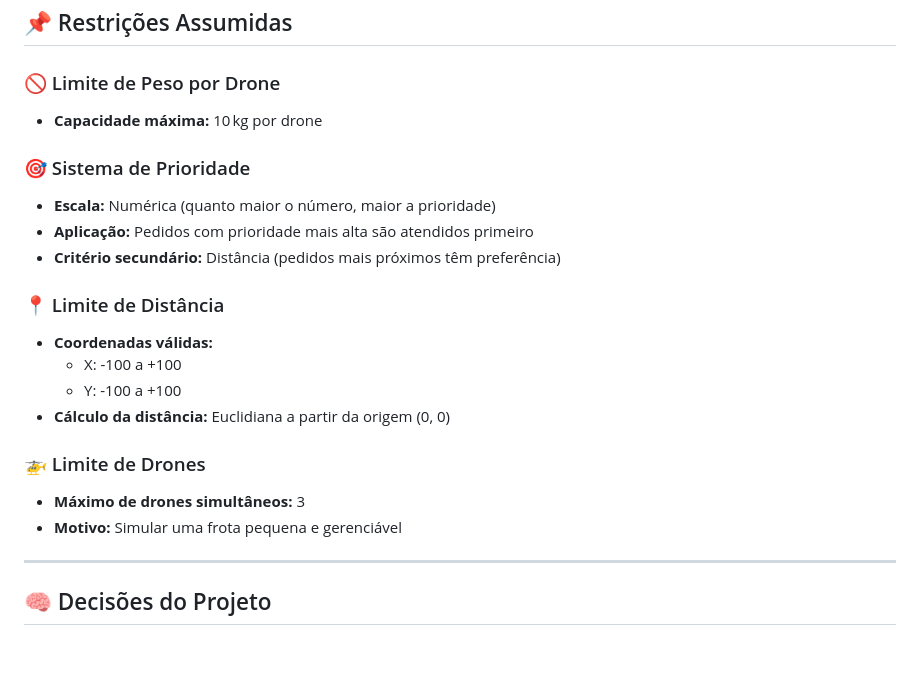
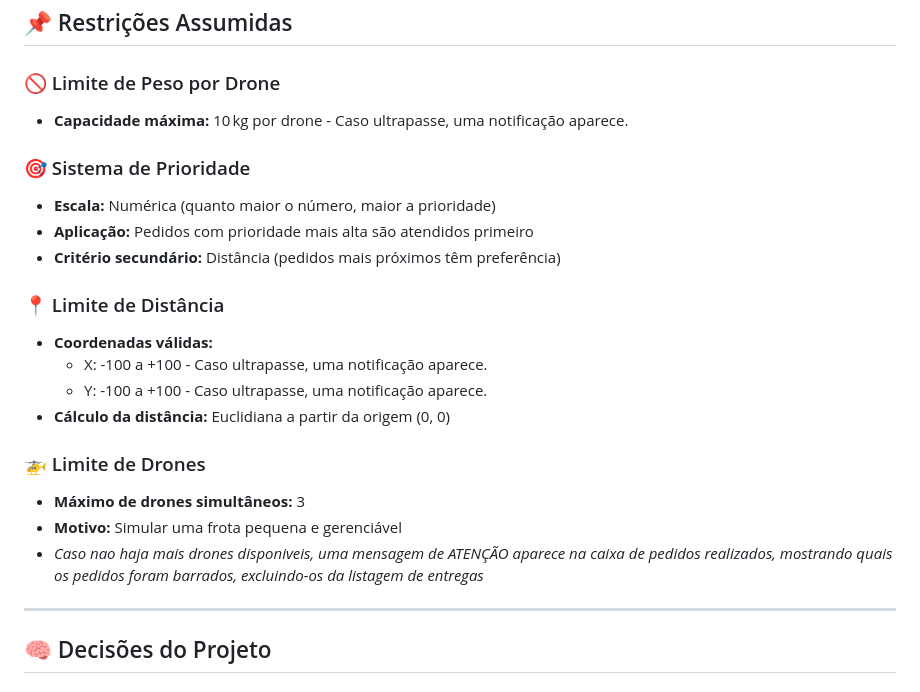
Before and after one commit to aliceshikida/TesteDtiDrone, a Markdown page: README.md, the part around the change. GitHub-like rendering; blank space fills up the shorter version.

```diff
--- a/README.md
+++ b/README.md
@@ -6,7 +6,7 @@
 ## 📌 Restrições Assumidas
 
 ### 🚫 Limite de Peso por Drone
-- **Capacidade máxima:** 10 kg por drone
+- **Capacidade máxima:** 10 kg por drone - Caso ultrapasse, uma notificação aparece.
 
 ### 🎯 Sistema de Prioridade
 - **Escala:** Numérica (quanto maior o número, maior a prioridade)
@@ -15,13 +15,14 @@
 
 ### 📍 Limite de Distância
 - **Coordenadas válidas:**
-  - X: -100 a +100
-  - Y: -100 a +100
+  - X: -100 a +100  - Caso ultrapasse, uma notificação aparece.
+  - Y: -100 a +100  - Caso ultrapasse, uma notificação aparece.
 - **Cálculo da distância:** Euclidiana a partir da origem (0, 0)
 
 ### 🚁 Limite de Drones
 - **Máximo de drones simultâneos:** 3
 - **Motivo:** Simular uma frota pequena e gerenciável
+- *Caso nao haja mais drones disponiveis, uma mensagem de ATENÇÃO aparece na caixa de pedidos realizados, mostrando quais os pedidos foram barrados, excluindo-os da listagem de entregas*
 
 ---
 
```
